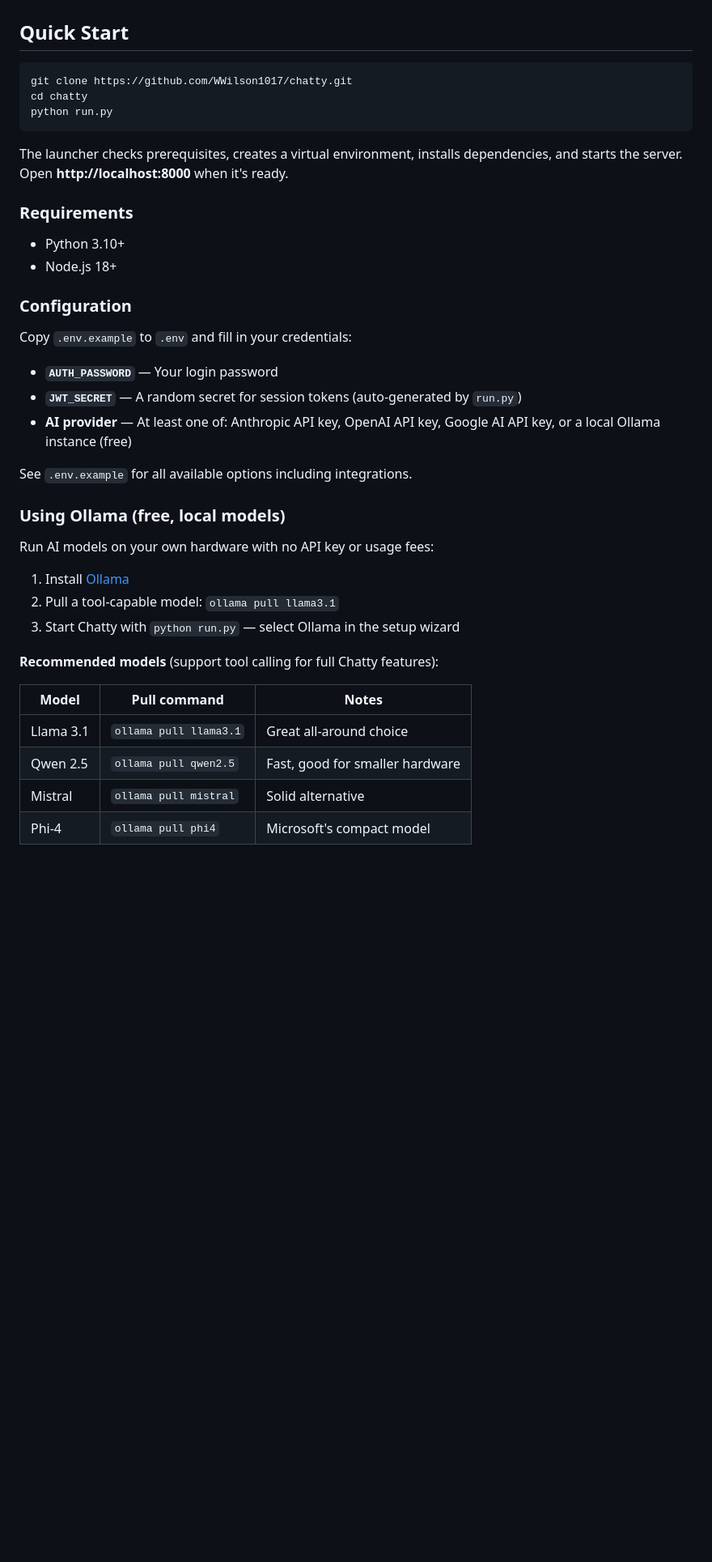
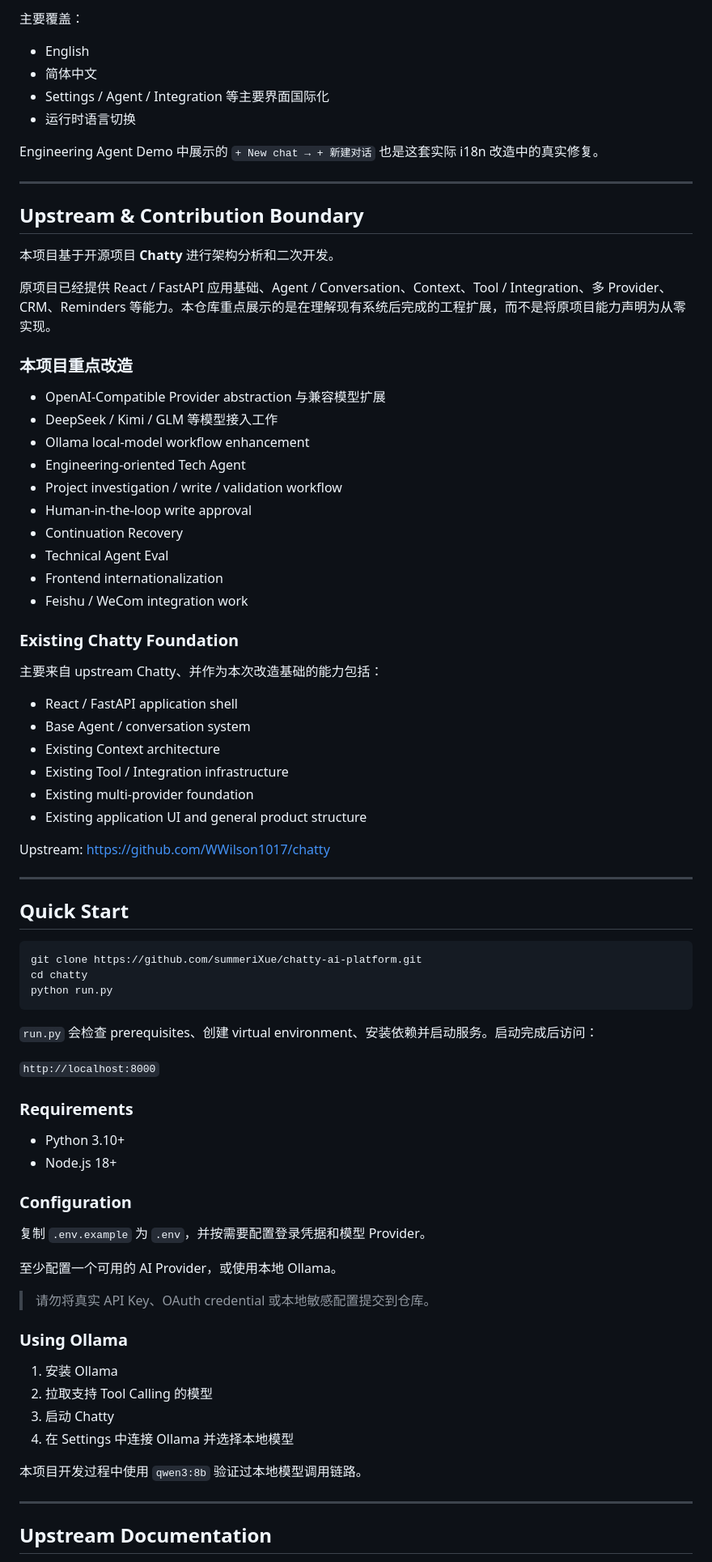
Before and after one commit to summeriXue/chatty-ai-platform, a Markdown page: README.md, the part around one of its changes. Shown at 81% size. Rendered like a GitHub page; blank space fills up the shorter version.

Commit message:
docs: use portfolio readme as repository landing page

````diff
--- a/README.md
+++ b/README.md
@@ -31,43 +446,87 @@ Create custom AI agents with their own personality, knowledge, and tools — pow
+主要覆盖：
+
+-   English
+-   简体中文
+-   Settings / Agent / Integration 等主要界面国际化
+-   运行时语言切换
+
+Engineering Agent Demo 中展示的 `+ New chat → + 新建对话`
+也是这套实际 i18n 改造中的真实修复。
+
+------------------------------------------------------------------------
+
+## Upstream & Contribution Boundary
+
+本项目基于开源项目 **Chatty** 进行架构分析和二次开发。
+
+原项目已经提供 React / FastAPI 应用基础、Agent /
+Conversation、Context、Tool / Integration、多 Provider、CRM、Reminders
+等能力。本仓库重点展示的是在理解现有系统后完成的工程扩展，而不是将原项目能力声明为从零实现。
+
+### 本项目重点改造
+
+-   OpenAI-Compatible Provider abstraction 与兼容模型扩展
+-   DeepSeek / Kimi / GLM 等模型接入工作
+-   Ollama local-model workflow enhancement
+-   Engineering-oriented Tech Agent
+-   Project investigation / write / validation workflow
+-   Human-in-the-loop write approval
+-   Continuation Recovery
+-   Technical Agent Eval
+-   Frontend internationalization
+-   Feishu / WeCom integration work
+
+### Existing Chatty Foundation
+
+主要来自 upstream Chatty、并作为本次改造基础的能力包括：
+
+-   React / FastAPI application shell
+-   Base Agent / conversation system
+-   Existing Context architecture
+-   Existing Tool / Integration infrastructure
+-   Existing multi-provider foundation
+-   Existing application UI and general product structure
+
+Upstream: https://github.com/WWilson1017/chatty
+
+------------------------------------------------------------------------
 
 ## Quick Start
 
-```bash
-git clone https://github.com/WWilson1017/chatty.git
+``` bash
+git clone https://github.com/summeriXue/chatty-ai-platform.git
 cd chatty
 python run.py
 ```
 
-The launcher checks prerequisites, creates a virtual environment, installs dependencies, and starts the server. Open **http://localhost:8000** when it's ready.
+`run.py` 会检查 prerequisites、创建 virtual
+environment、安装依赖并启动服务。启动完成后访问：
+
+`http://localhost:8000`
 
 ### Requirements
 
-- Python 3.10+
-- Node.js 18+
+-   Python 3.10+
+-   Node.js 18+
 
 ### Configuration
 
-Copy `.env.example` to `.env` and fill in your credentials:
+复制 `.env.example` 为 `.env`，并按需要配置登录凭据和模型 Provider。
 
-- **`AUTH_PASSWORD`** — Your login password
-- **`JWT_SECRET`** — A random secret for session tokens (auto-generated by `run.py`)
-- **AI provider** — At least one of: Anthropic API key, OpenAI API key, Google AI API key, or a local Ollama instance (free)
+至少配置一个可用的 AI Provider，或使用本地 Ollama。
 
-See `.env.example` for all available options including integrations.
+> 请勿将真实 API Key、OAuth credential 或本地敏感配置提交到仓库。
 
-### Using Ollama (free, local models)
+### Using Ollama
 
-Run AI models on your own hardware with no API key or usage fees:
+1.  安装 Ollama
+2.  拉取支持 Tool Calling 的模型
+3.  启动 Chatty
+4.  在 Settings 中连接 Ollama 并选择本地模型
 
-1. Install [Ollama](https://ollama.com)
-2. Pull a tool-capable model: `ollama pull llama3.1`
-3. Start Chatty with `python run.py` — select Ollama in the setup wizard
+本项目开发过程中使用 `qwen3:8b` 验证过本地模型调用链路。
 
-**Recommended models** (support tool calling for full Chatty features):
+------------------------------------------------------------------------
 
-| Model | Pull command | Notes |
-|-------|-------------|-------|
-| Llama 3.1 | `ollama pull llama3.1` | Great all-around choice |
-| Qwen 2.5 | `ollama pull qwen2.5` | Fast, good for smaller hardware |
-| Mistral | `ollama pull mistral` | Solid alternative |
-| Phi-4 | `ollama pull phi4` | Microsoft's compact model |
+## Upstream Documentation
 
````
Also changed, not shown: other parts of README.md (+449 -106 lines), README_PORTFOLIO.md (+1 -1 lines).
